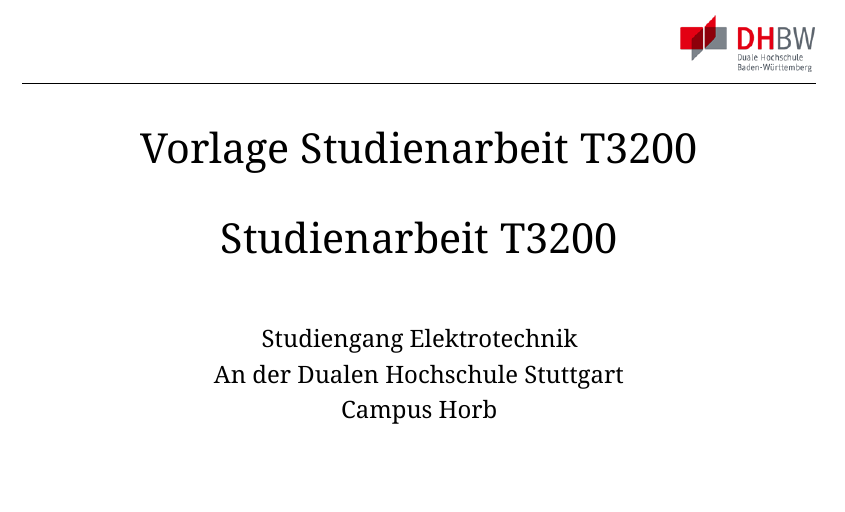
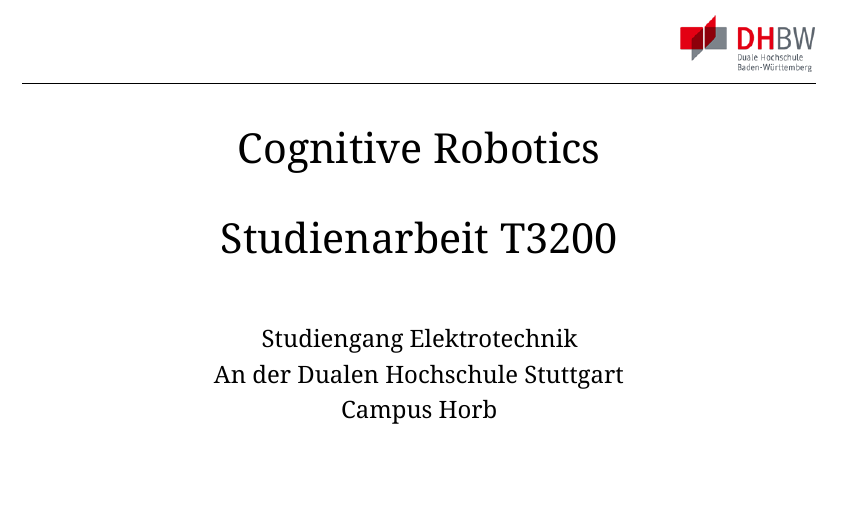
Before and after one commit to sommerad/Studienarbeit_T3200, a LaTeX document (T3200_Vorlage/T3200.tex): part of page 1 of 19, cut at the place of the change. Compiled offline with XeLaTeX.

Commit message:
Titelanpassung Vorlage
Titelanpassung in der Vorlage

```diff
--- a/T3200_Vorlage/T3200.tex
+++ b/T3200_Vorlage/T3200.tex
@@ -123,7 +123,7 @@
 %%%%%%%%%%%%%%%%%%%%%%%%%%%%%%%%%%%%%%%%%%%%%%%%%%%%%%%%%%%%%%%%%%%%%%%%%
 %TODO: create variables and implement syntax like \art{T1000}
 \newcommand{\art}{Studienarbeit T3200} %feminin
-\newcommand{\titel}{Vorlage Studienarbeit T3200}
+\newcommand{\titel}{Cognitive Robotics}
 \newcommand{\untertitel}{}
 
 \newcommand{\studiengang}{Elektrotechnik}
```
Also changed, not shown: T3200_Vorlage/T3200.pdf, 3 other files.
